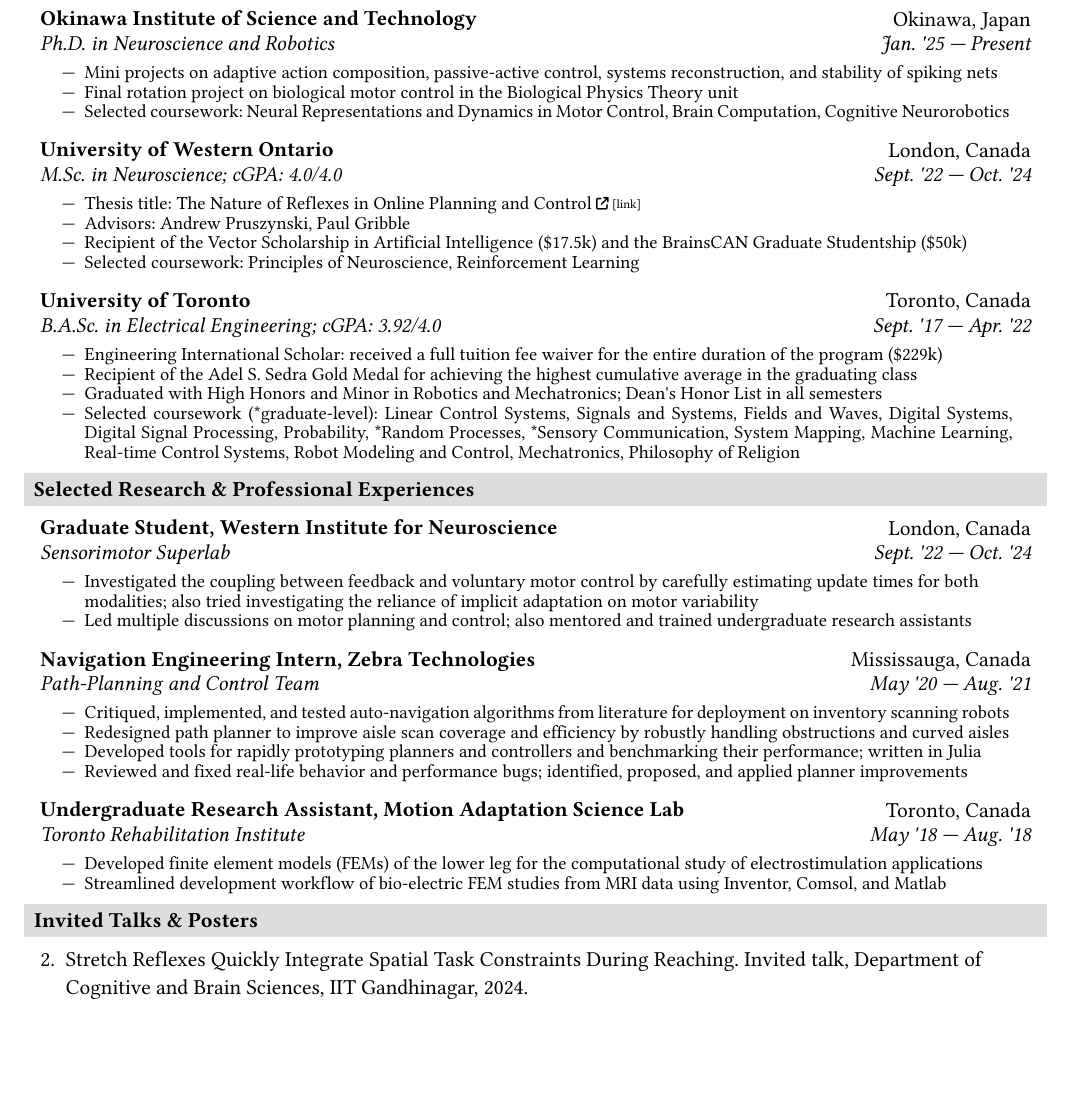
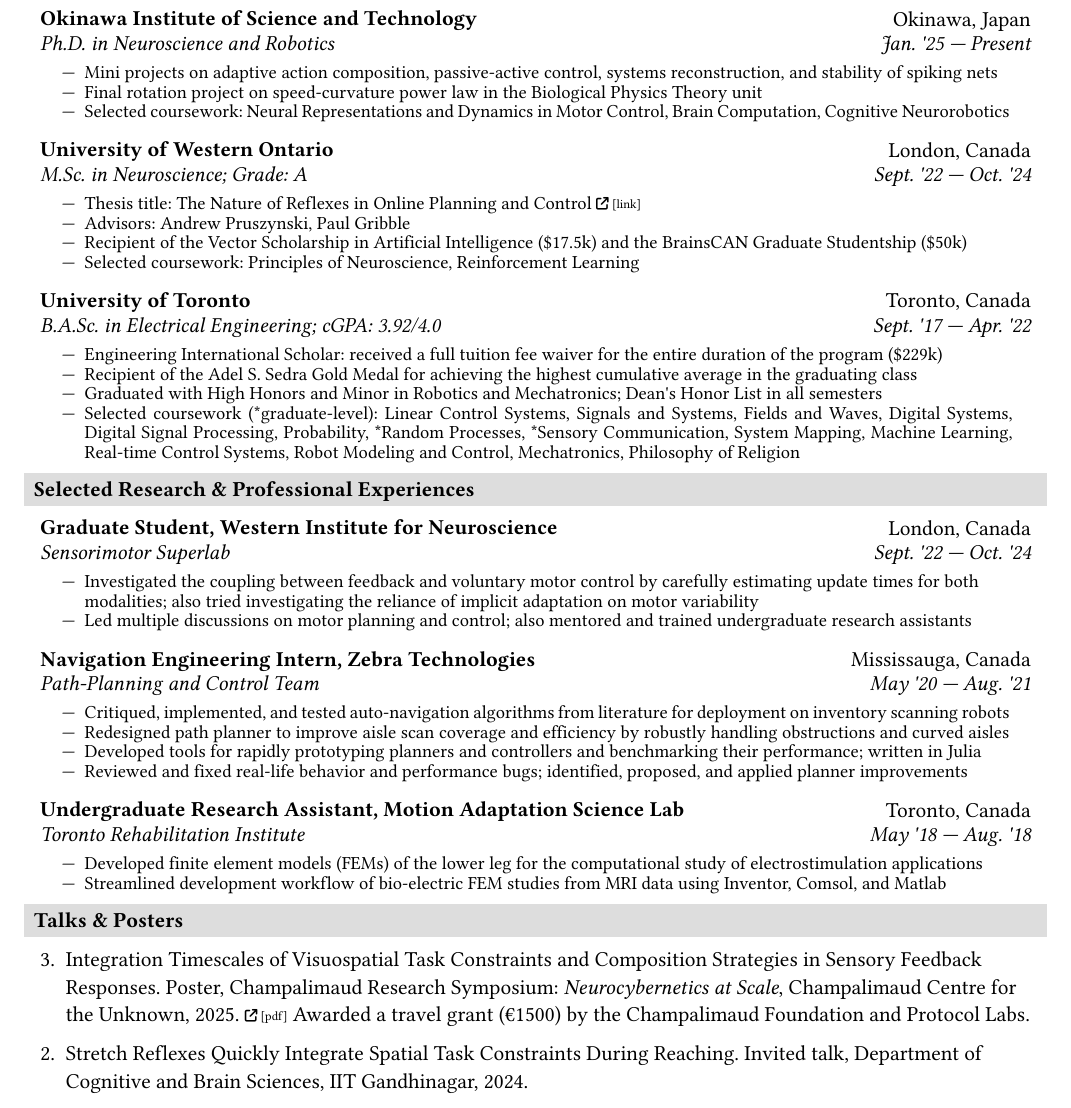
Before and after one commit to pranshumalik14/cv-resume, a Typst document (cv.typ): part of page 1 of 2, cut so that both start at the same text, the shorter picture padded with empty space. The pictures show the PDF file cv.pdf that the author committed with the source.

Commit message:
conf updates

```diff
--- a/cv.typ
+++ b/cv.typ
@@ -97,14 +97,14 @@
     "Jan. '25 — Present",
     (
       "Mini projects on adaptive action composition, passive-active control, systems reconstruction, and stability of spiking nets",
-      "Final rotation project on biological motor control in the Biological Physics Theory unit",
+      "Final rotation project on speed-curvature power law in the Biological Physics Theory unit",
       "Selected coursework: Neural Representations and Dynamics in Motor Control, Brain Computation, Cognitive Neurorobotics"
     ),
   )
   #activity(
     "University of Western Ontario",
     "London, Canada",
-    "M.Sc. in Neuroscience; cGPA: 4.0/4.0",
+    "M.Sc. in Neuroscience; Grade: A",
     "Sept. '22 — Oct. '24",
     (
       "Thesis title: The Nature of Reflexes in Online Planning and Control "
@@ -186,8 +186,13 @@
   )
 ]
 
-#section("Invited Talks & Posters")[
+#section("Talks & Posters")[
   #set enum(spacing: 1.15em, tight: true, reversed: true)
+  + Integration Timescales of Visuospatial Task Constraints and Composition Strategies in Sensory Feedback Responses. Poster, Champalimaud Research Symposium: _Neurocybernetics at Scale_, Champalimaud Centre for the Unknown, 2025. #text(
+          size: 6.5pt,
+          baseline: -0.75pt,
+        )[#link("https://drive.google.com/file/d/1WWBgnf7vEsh5YPw07KKoWVKA_ftK2FY7/view?usp=sharing")[#fa-external-link() \[pdf\]]]
+    Awarded a travel grant (€1500) by the Champalimaud Foundation and Protocol Labs.
   + Stretch Reflexes Quickly Integrate Spatial Task Constraints During Reaching. Invited talk, Department of Cognitive and Brain Sciences, IIT Gandhinagar, 2024.
   + Computing Error-bounded Inverse Kinematics Solutions in Fixed-time using Low-Power Analog Circuits. Podium presentation, Undergraduate Engineering Research Day, University of Toronto, 2021. #text(
           size: 6.5pt,
```
Also changed, not shown: cv.pdf, cv.typ (5 more changed lines).
